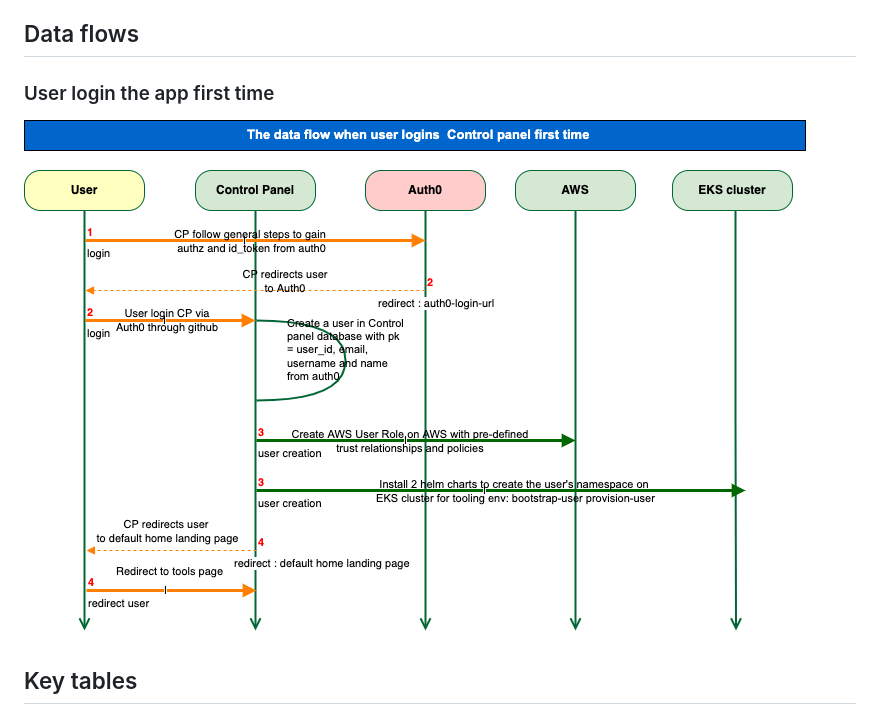
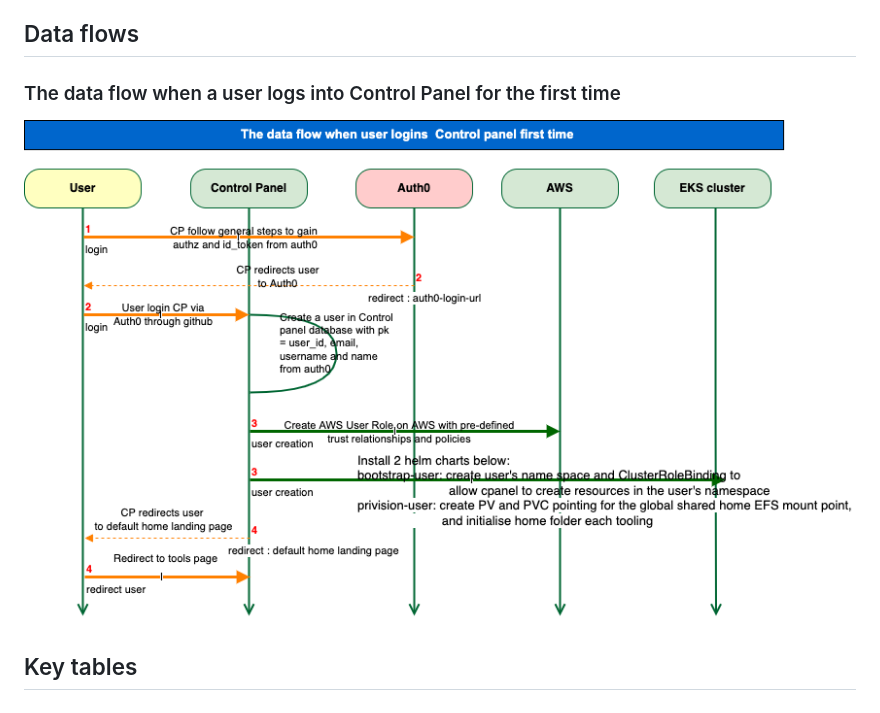
Before and after one commit to ministryofjustice/analytics-platform-control-panel, a Markdown page: doc/data_structure.md, the part around the change. GitHub-like rendering; pictures changed too: doc/images/user-login-flow-first-time.png.

```diff
--- a/doc/data_structure.md
+++ b/doc/data_structure.md
@@ -4,7 +4,7 @@ This section is to give some overview about the data structure designed in this
 
 ## Data flows
 
-### User login the app first time
+### The data flow when a user logs into Control Panel for the first time
 
 ![Data flow for first-time login](./images/user-login-flow-first-time.png "Data flow for first-time login")
 
```
Also changed, not shown: 12 other files.
